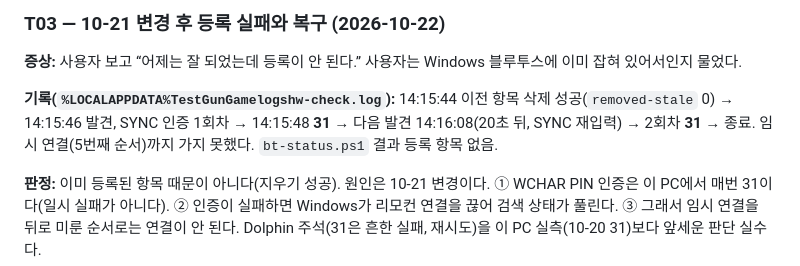
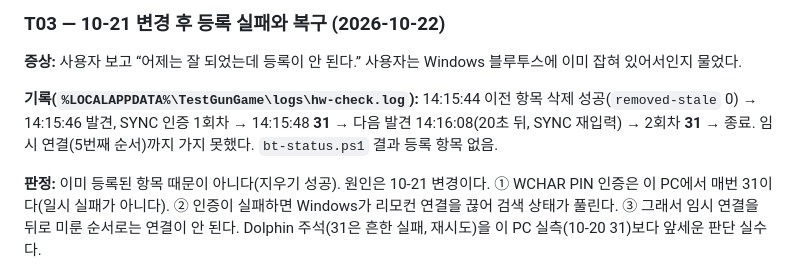
Before and after one commit to jacking75/TestGunGame, a Markdown page: 구현-계획-1.md, the part around the change. GitHub-like rendering.

Commit message:
docs: fix log path in plan record
Co-Authored-By: Claude Opus 5.5 (1M context) <noreply@anthropic.com>

```diff
--- a/구현-계획-1.md
+++ b/구현-계획-1.md
@@ -812,7 +812,7 @@ T13은 T05~T07 이후 구현할 수 있다. T08~T09와 병렬 에이전트 작
 
 **증상:** 사용자 보고 “어제는 잘 되었는데 등록이 안 된다.” 사용자는 Windows 블루투스에 이미 잡혀 있어서인지 물었다.
 
-**기록(`%LOCALAPPDATA%TestGunGamelogshw-check.log`):** 14:15:44 이전 항목 삭제 성공(`removed-stale` 0) → 14:15:46 발견, SYNC 인증 1회차 → 14:15:48 **31** → 다음 발견 14:16:08(20초 뒤, SYNC 재입력) → 2회차 **31** → 종료. 임시 연결(5번째 순서)까지 가지 못했다. `bt-status.ps1` 결과 등록 항목 없음.
+**기록(`%LOCALAPPDATA%\TestGunGame\logs\hw-check.log`):** 14:15:44 이전 항목 삭제 성공(`removed-stale` 0) → 14:15:46 발견, SYNC 인증 1회차 → 14:15:48 **31** → 다음 발견 14:16:08(20초 뒤, SYNC 재입력) → 2회차 **31** → 종료. 임시 연결(5번째 순서)까지 가지 못했다. `bt-status.ps1` 결과 등록 항목 없음.
 
 **판정:** 이미 등록된 항목 때문이 아니다(지우기 성공). 원인은 10-21 변경이다. ① WCHAR PIN 인증은 이 PC에서 매번 31이다(일시 실패가 아니다). ② 인증이 실패하면 Windows가 리모컨 연결을 끊어 검색 상태가 풀린다. ③ 그래서 임시 연결을 뒤로 미룬 순서로는 연결이 안 된다. Dolphin 주석(31은 흔한 실패, 재시도)을 이 PC 실측(10-20 31)보다 앞세운 판단 실수다.
 
```
